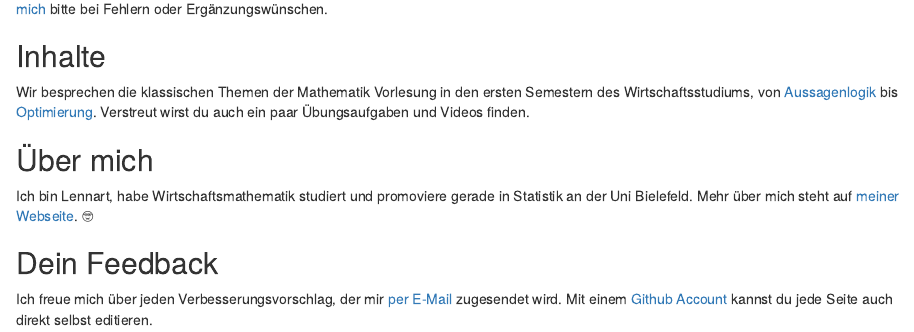
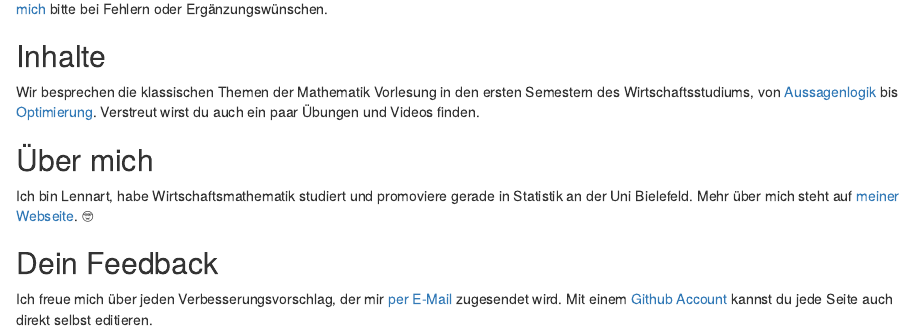
Before and after one commit to loelschlaeger/mathe_fuer_wiwis, an R Markdown document (index.Rmd): the page in a window 1100 px wide, from 280 px down. Rendered offline with R 4.5, knitr and Pandoc, with nearby package versions; drawn as R Markdown's standard HTML page in place of the format the file asks for.

Commit message:
Update index.Rmd

```diff
--- a/index.Rmd
+++ b/index.Rmd
@@ -19,7 +19,7 @@ Dieses eBook entsteht während des Wintersemesters 2022/23 und des Sommersemeste
 
 ## Inhalte {-}
 
-Wir besprechen die klassischen Themen der Mathematik Vorlesung in den ersten Semestern des Wirtschaftsstudiums, von [Aussagenlogik](aussagenlogik.html) bis [Optimierung](optimierung.html). Verstreut wirst du auch ein paar Übungsaufgaben und Videos finden.
+Wir besprechen die klassischen Themen der Mathematik Vorlesung in den ersten Semestern des Wirtschaftsstudiums, von [Aussagenlogik](aussagenlogik.html) bis [Optimierung](optimierung.html). Verstreut wirst du auch ein paar Übungen und Videos finden.
 
 ## Über mich {-}
 
```
